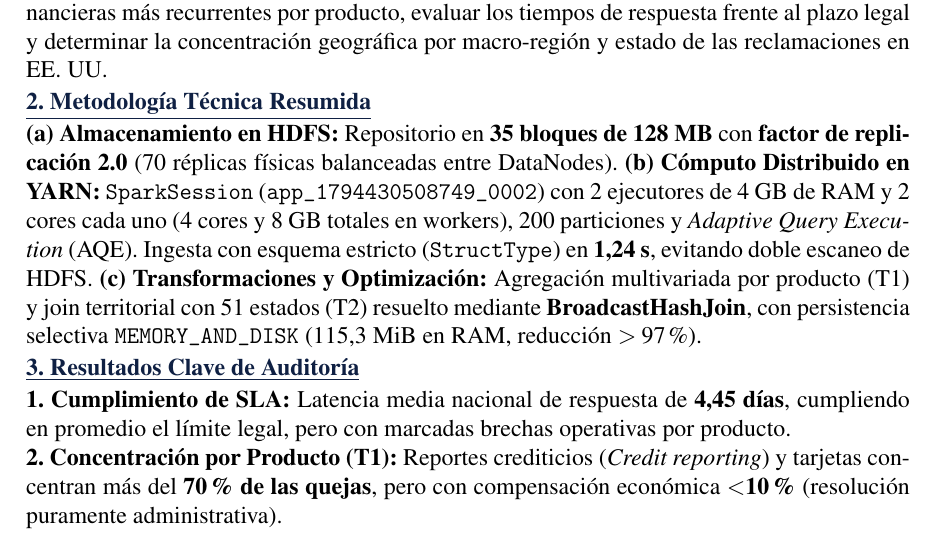
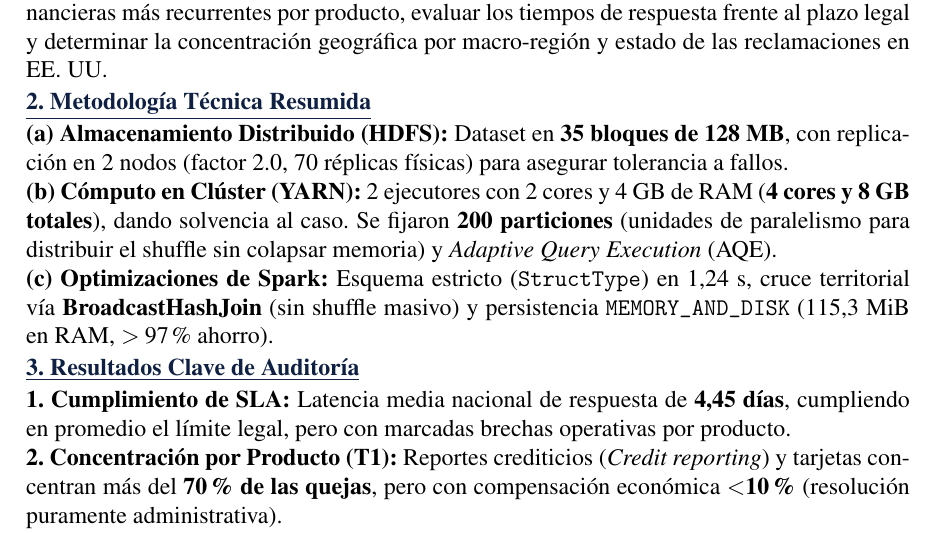
Before and after one commit to eljarcor98/Proyecto_Big_Data, a LaTeX document (CasoBD_Torres-Figueroa-Martinez_Informe.tex): part of the page, cut so that both start at the same text. Compiled offline with pdfLaTeX.

Commit message:
Mejorar redaccion de Metodologia Tecnica: explicar 200 particiones, solvencia de cluster y tolerancia a fallos

```diff
--- a/CasoBD_Torres-Figueroa-Martinez_Informe.tex
+++ b/CasoBD_Torres-Figueroa-Martinez_Informe.tex
@@ -35,9 +35,9 @@ La \textbf{Consumer Financial Protection Bureau (CFPB)} supervisa a entidades ba
 
 % --- 2. METODOLOGÍA TÉCNICA RESUMIDA ---
 \section*{\underline{2. Metodología Técnica Resumida}}
-\textbf{(a) Almacenamiento en HDFS:} Repositorio en \textbf{35 bloques de 128~MB} con \textbf{factor de replicación 2.0} (70 réplicas físicas balanceadas entre DataNodes).
-\textbf{(b) Cómputo Distribuido en YARN:} \texttt{SparkSession} (\texttt{app\_1794430508749\_0002}) con 2 ejecutores de 4~GB de RAM y 2 cores cada uno (4 cores y 8~GB totales en workers), 200 particiones y \textit{Adaptive Query Execution} (AQE). Ingesta con esquema estricto (\texttt{StructType}) en \textbf{1,24~s}, evitando doble escaneo de HDFS.
-\textbf{(c) Transformaciones y Optimización:} Agregación multivariada por producto (T1) y join territorial con 51 estados (T2) resuelto mediante \textbf{BroadcastHashJoin}, con persistencia selectiva \texttt{MEMORY\_AND\_DISK} (115,3~MiB en RAM, reducción $>97\%$).
+\textbf{(a) Almacenamiento Distribuido (HDFS):} Dataset en \textbf{35 bloques de 128~MB}, con replicación en 2 nodos (factor 2.0, 70 réplicas físicas) para asegurar tolerancia a fallos. \\
+\textbf{(b) Cómputo en Clúster (YARN):} 2 ejecutores con 2 cores y 4~GB de RAM (\textbf{4 cores y 8~GB totales}), dando solvencia al caso. Se fijaron \textbf{200 particiones} (unidades de paralelismo para distribuir el shuffle sin colapsar memoria) y \textit{Adaptive Query Execution} (AQE). \\
+\textbf{(c) Optimizaciones de Spark:} Esquema estricto (\texttt{StructType}) en 1,24~s, cruce territorial vía \textbf{BroadcastHashJoin} (sin shuffle masivo) y persistencia \texttt{MEMORY\_AND\_DISK} (115,3~MiB en RAM, $>97\%$ ahorro).
 
 % --- 3. RESULTADOS CLAVE ---
 \section*{\underline{3. Resultados Clave de Auditoría}}
```
Also changed, not shown: ejecuciones_13_noviembre_2026/CasoBD_Torres-Figueroa-Martinez_Informe.tex (+3 -3 lines), CasoBD_Torres-Figueroa-Martinez_Informe.pdf, ejecuciones_13_noviembre_2026/CasoBD_Torres-Figueroa-Martinez_Informe.pdf.
